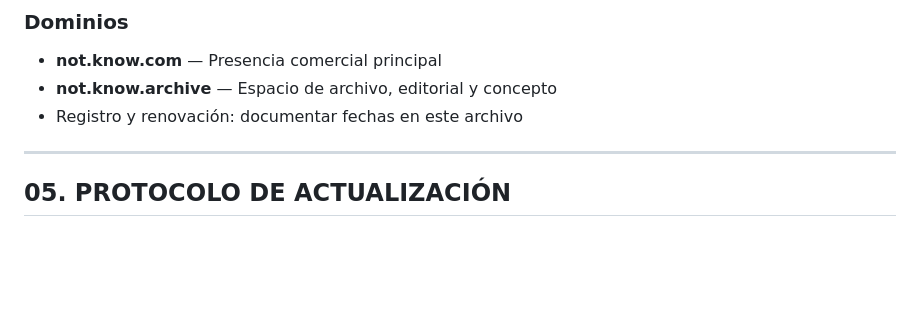
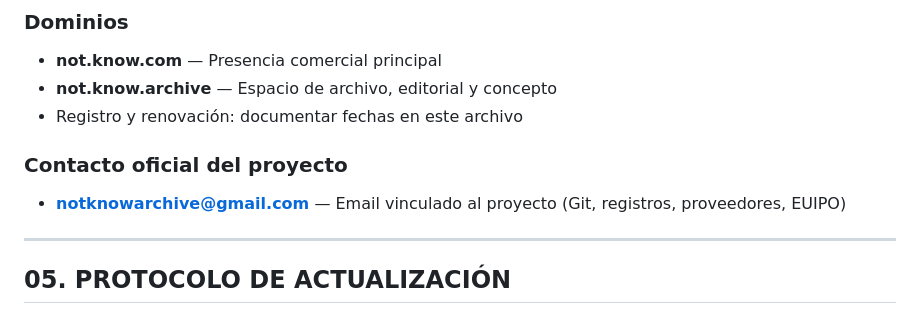
Before and after one commit to karimsnnchez/notknowarchive, a Markdown page: MASTER_ARCHIVE.md, the part around the change. GitHub-like rendering; blank space fills up the shorter version.

Commit message:
legal: añadir email oficial del proyecto notknowarchive@gmail.com
Co-Authored-By: Claude Sonnet 4.6 <noreply@anthropic.com>

```diff
--- a/MASTER_ARCHIVE.md
+++ b/MASTER_ARCHIVE.md
@@ -80,6 +80,9 @@
 - **not.know.archive** — Espacio de archivo, editorial y concepto
 - Registro y renovación: documentar fechas en este archivo
 
+### Contacto oficial del proyecto
+- **notknowarchive@gmail.com** — Email vinculado al proyecto (Git, registros, proveedores, EUIPO)
+
 ---
 
 ## 05. PROTOCOLO DE ACTUALIZACIÓN
```
